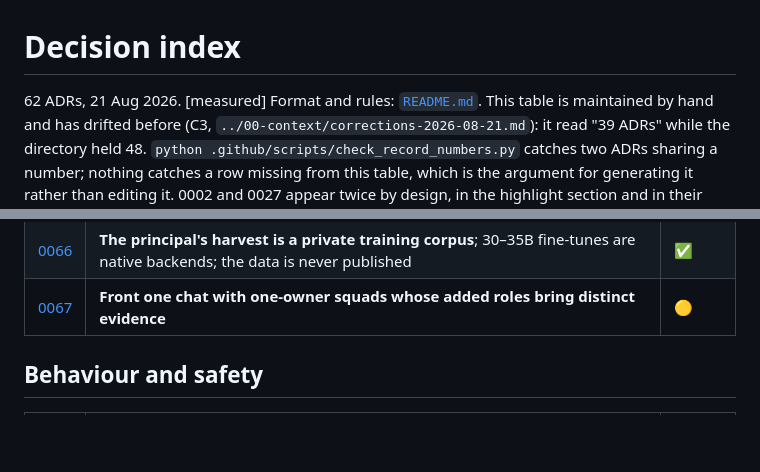
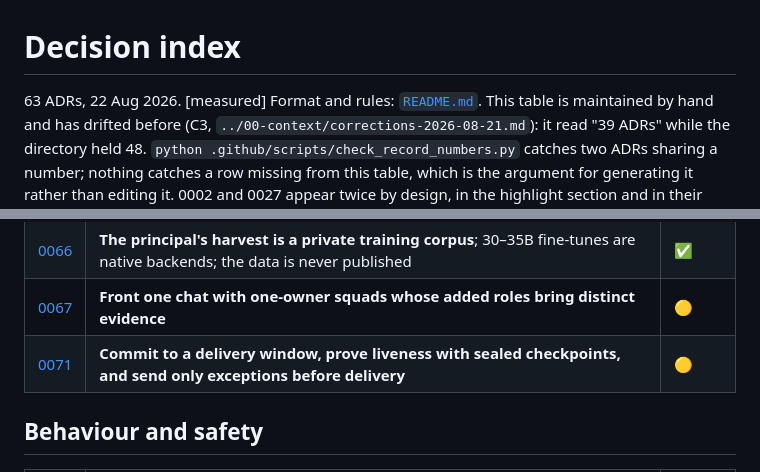
Before and after one commit to joe-hireable/consilient, a Markdown page: docs/decisions/index.md, 2 parts joined by grey strips. Rendered like a GitHub page; blank space fills up the shorter version.

Commit message:
docs: index chat delivery decision

```diff
--- a/docs/decisions/index.md
+++ b/docs/decisions/index.md
@@ -1,6 +1,6 @@
 # Decision index
 
-62 ADRs, 21 Aug 2026. [measured] Format and rules: [`README.md`](README.md).
+63 ADRs, 22 Aug 2026. [measured] Format and rules: [`README.md`](README.md).
 This table is maintained by hand and has drifted before (C3, `../00-context/corrections-2026-08-21.md`): it read "39 ADRs" while the directory held 48.
 `python .github/scripts/check_record_numbers.py` catches two ADRs sharing a number; nothing
 catches a row missing from this table, which is the argument for generating it rather than
@@ -71,6 +71,7 @@ Read these before anything else. Everything downstream depends on them.
 | [0065](0065-what-is-native-what-is-adopted-and-what-is-a-marketplace.md) | **What is native, what is adopted, and what is a marketplace** — a component whose error rate must be measured is native; one whose errors are self-evident may be adopted | ✅ |
 | [0066](0066-principal-harvest-is-a-private-training-corpus.md) | **The principal's harvest is a private training corpus**; 30–35B fine-tunes are native backends; the data is never published | ✅ |
 | [0067](0067-front-one-chat-with-one-owner-evidence-squads.md) | **Front one chat with one-owner squads whose added roles bring distinct evidence** | 🟡 |
+| [0071](0071-commit-to-a-delivery-window-and-prove-liveness-with-sealed-checkpoints.md) | **Commit to a delivery window, prove liveness with sealed checkpoints, and send only exceptions before delivery** | 🟡 |
 
 ## Behaviour and safety
 
```
